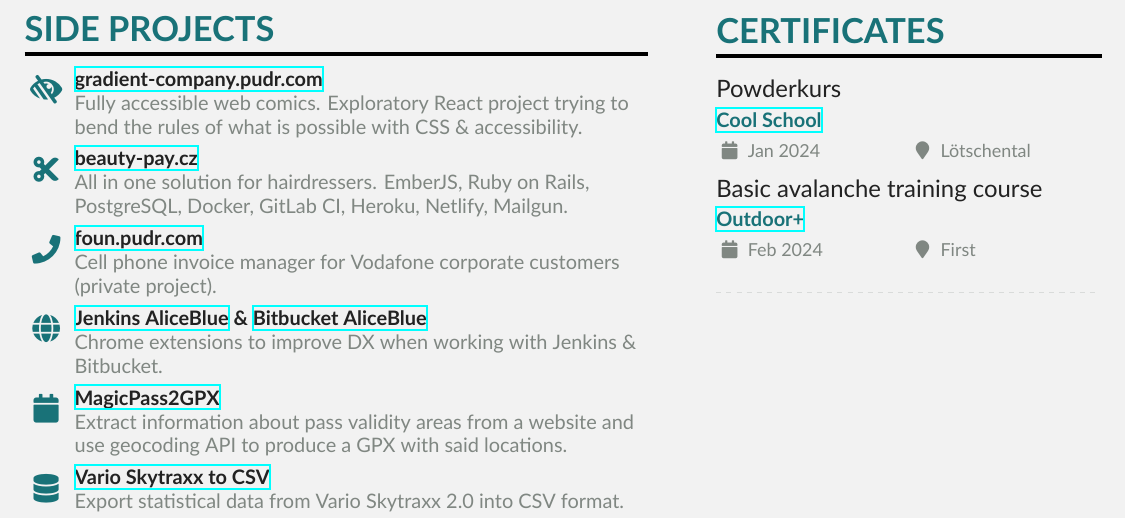
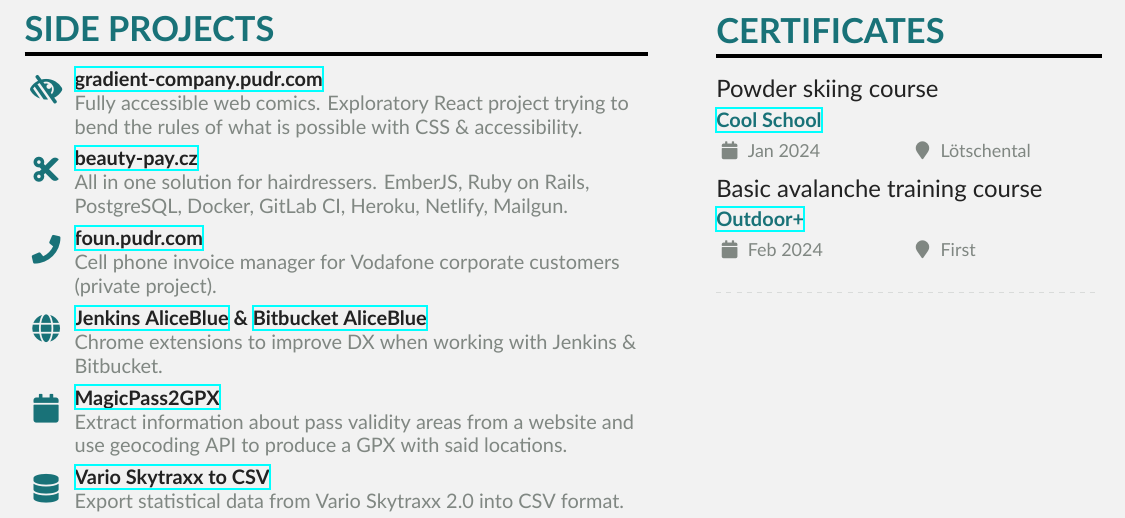
Before and after one commit to MichalBryxi/MichalBryxi.github.io, a LaTeX CV (2024/Michal_Bryxi_CV.tex, which reads 2024/page2sidebar.tex): part of page 2 of 2, cut so that both start at the same text. Compiled offline with XeLaTeX.

Commit message:
fix: Name for powderkurs

```diff
--- a/2024/page2sidebar.tex
+++ b/2024/page2sidebar.tex
@@ -1,6 +1,6 @@
 \cvsection{Certificates}
 
-\cvevent{Powderkurs}{\href{https://www.coolschool.ch/}{Cool School}}{Jan 2024}{Lötschental}
+\cvevent{Powder skiing course}{\href{https://www.coolschool.ch/}{Cool School}}{Jan 2024}{Lötschental}
 
 \cvevent{Basic avalanche training course}{\href{https://outdoor.ch}{Outdoor+}}{Feb 2024}{First}
 
```
Also changed, not shown: 2024/Michal_Bryxi_CV.pdf.
